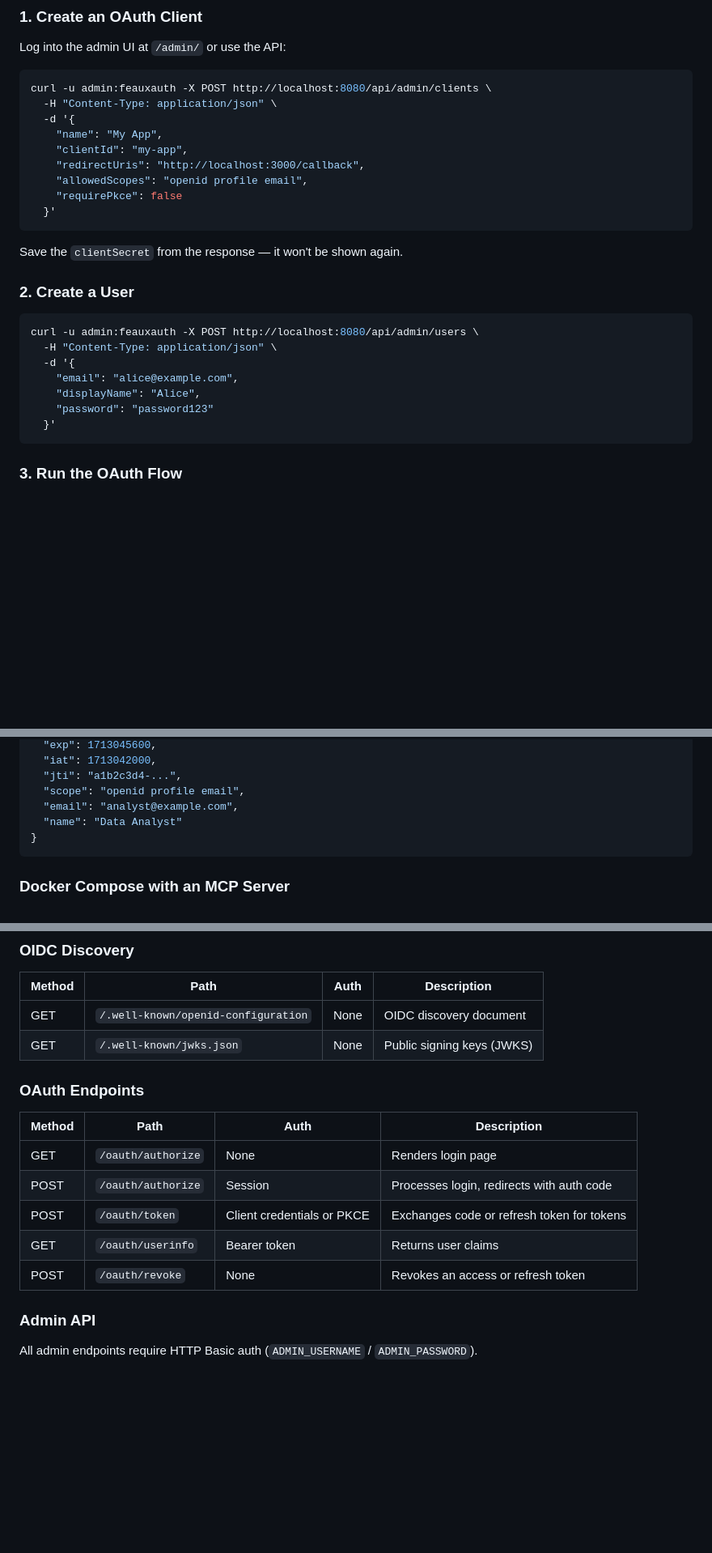
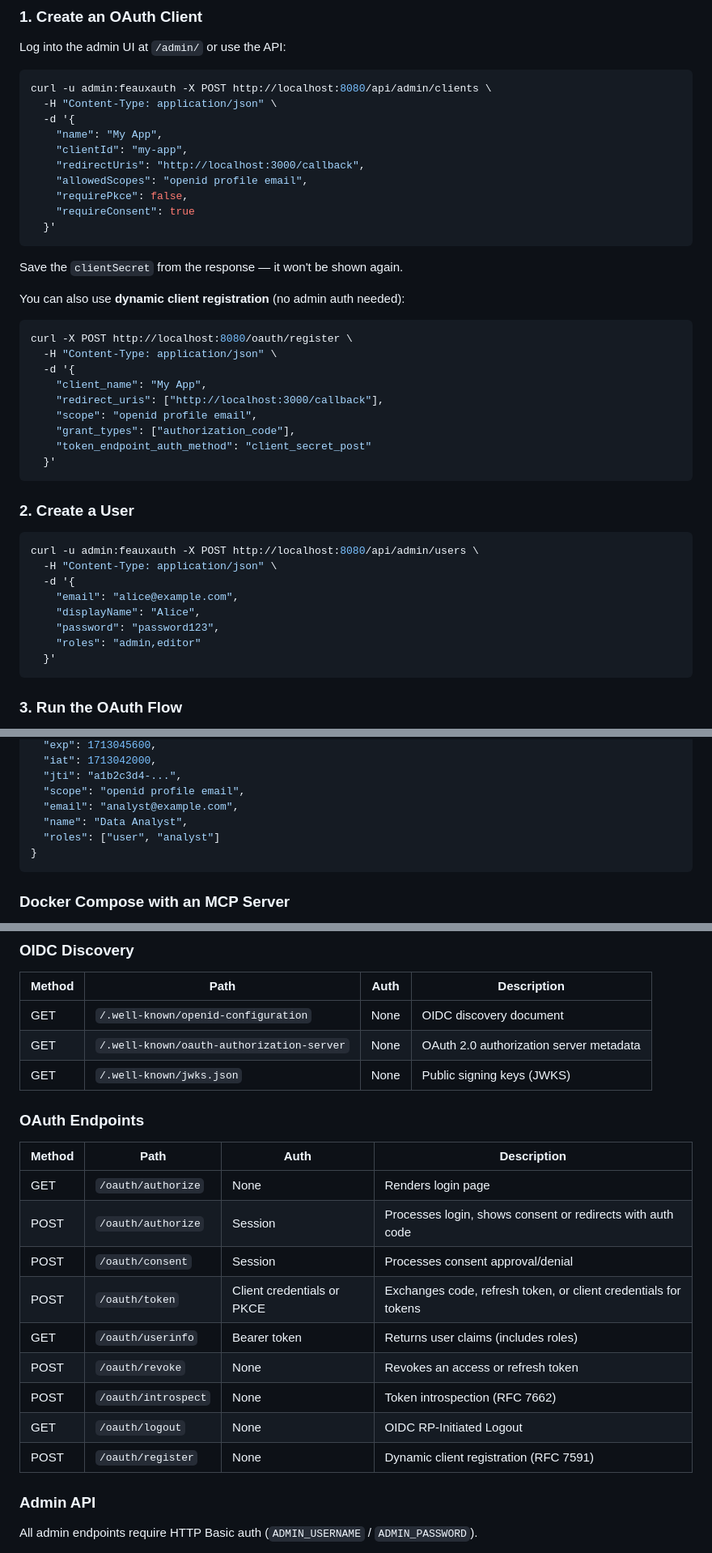
Before and after one commit to dbbaskette/FeauxAuth, a Markdown page: README.md, 3 parts joined by grey strips. Shown at 81% size. GitHub-like rendering; blank space fills up the shorter version.

````diff
--- a/README.md
+++ b/README.md
@@ -83,11 +90,26 @@ curl -u admin:feauxauth -X POST http://localhost:8080/api/admin/clients \
     "clientId": "my-app",
     "redirectUris": "http://localhost:3000/callback",
     "allowedScopes": "openid profile email",
-    "requirePkce": false
+    "requirePkce": false,
+    "requireConsent": true
   }'
 ```
 
 Save the `clientSecret` from the response — it won't be shown again.
+
+You can also use **dynamic client registration** (no admin auth needed):
+
+```bash
+curl -X POST http://localhost:8080/oauth/register \
+  -H "Content-Type: application/json" \
+  -d '{
+    "client_name": "My App",
+    "redirect_uris": ["http://localhost:3000/callback"],
+    "scope": "openid profile email",
+    "grant_types": ["authorization_code"],
+    "token_endpoint_auth_method": "client_secret_post"
+  }'
+```
 
 ### 2. Create a User
 
@@ -97,7 +119,8 @@ curl -u admin:feauxauth -X POST http://localhost:8080/api/admin/users \
   -d '{
     "email": "alice@example.com",
     "displayName": "Alice",
-    "password": "password123"
+    "password": "password123",
+    "roles": "admin,editor"
   }'
 ```
 
@@ -301,7 +399,8 @@ Example decoded FeauxAuth access token payload:
   "jti": "a1b2c3d4-...",
   "scope": "openid profile email",
   "email": "analyst@example.com",
-  "name": "Data Analyst"
+  "name": "Data Analyst",
+  "roles": ["user", "analyst"]
 }
 ```
 
@@ -346,6 +445,7 @@ services:
 | Method | Path | Auth | Description |
 |--------|------|------|-------------|
 | GET | `/.well-known/openid-configuration` | None | OIDC discovery document |
+| GET | `/.well-known/oauth-authorization-server` | None | OAuth 2.0 authorization server metadata |
 | GET | `/.well-known/jwks.json` | None | Public signing keys (JWKS) |
 
 ### OAuth Endpoints
@@ -353,10 +453,14 @@ services:
 | Method | Path | Auth | Description |
 |--------|------|------|-------------|
 | GET | `/oauth/authorize` | None | Renders login page |
-| POST | `/oauth/authorize` | Session | Processes login, redirects with auth code |
-| POST | `/oauth/token` | Client credentials or PKCE | Exchanges code or refresh token for tokens |
-| GET | `/oauth/userinfo` | Bearer token | Returns user claims |
+| POST | `/oauth/authorize` | Session | Processes login, shows consent or redirects with auth code |
+| POST | `/oauth/consent` | Session | Processes consent approval/denial |
+| POST | `/oauth/token` | Client credentials or PKCE | Exchanges code, refresh token, or client credentials for tokens |
+| GET | `/oauth/userinfo` | Bearer token | Returns user claims (includes roles) |
 | POST | `/oauth/revoke` | None | Revokes an access or refresh token |
+| POST | `/oauth/introspect` | None | Token introspection (RFC 7662) |
+| GET | `/oauth/logout` | None | OIDC RP-Initiated Logout |
+| POST | `/oauth/register` | None | Dynamic client registration (RFC 7591) |
 
 ### Admin API
 
````
Also changed, not shown: other parts of README.md (+89 -6 lines).
